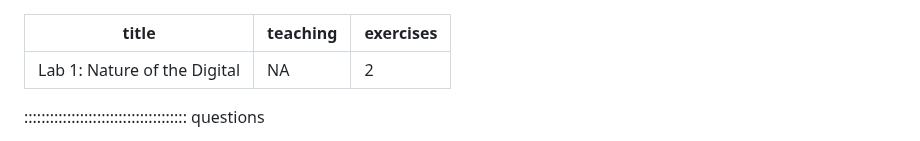
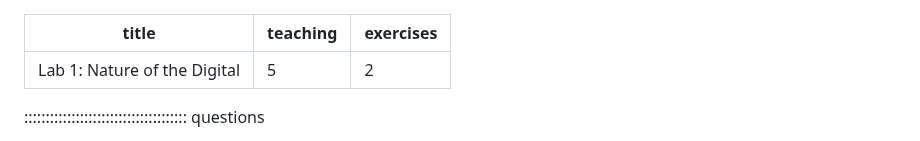
Before and after one commit to jesseajohnston/si667-2023-labs, a Markdown page: episodes/01-nature-of-digital.md, the part around the change. Rendered like a GitHub page.

Commit message:
add teaching time

```diff
--- a/episodes/01-nature-of-digital.md
+++ b/episodes/01-nature-of-digital.md
@@ -1,6 +1,6 @@
 ---
 title: 'Lab 1: Nature of the Digital'
-teaching: NA
+teaching: 5
 exercises: 2
 ---
 
```
